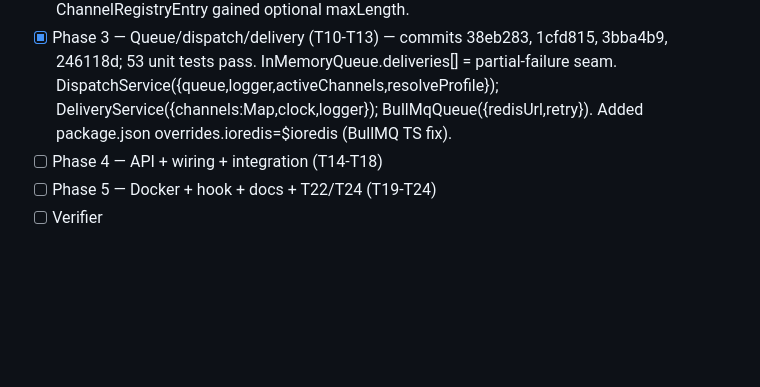
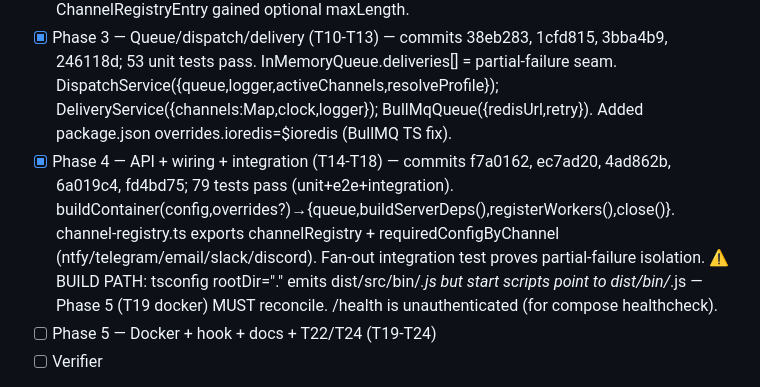
Before and after one commit to richardfcampos/notify-hub, a Markdown page: .specs/STATE.md, the part around the change. Drawn GitHub-style; blank space fills up the shorter version.

Commit message:
docs(specs): mark phase 4 complete in state handoff

```diff
--- a/.specs/STATE.md
+++ b/.specs/STATE.md
@@ -33,7 +33,7 @@ Self-hosted, free, multi-channel notification gateway (Docker + Redis queue). To
 - [x] Phase 1 — Foundation (T1-T3) — commits 8b34ee2, e09eac1, 5752920; 6 unit tests pass
 - [x] Phase 2 — Channels (T4-T9) — commits 31013e9, 8bd7f7f, fea3cd6, ab9ead7, 35bcb0e, f1e364d; 37 unit tests pass. Per-adapter registry entries (ntfyRegistryEntry…), ChannelBuilder.buildActive static, FetchHttpClient handles string+object bodies. ChannelRegistryEntry gained optional maxLength.
 - [x] Phase 3 — Queue/dispatch/delivery (T10-T13) — commits 38eb283, 1cfd815, 3bba4b9, 246118d; 53 unit tests pass. InMemoryQueue.deliveries[] = partial-failure seam. DispatchService({queue,logger,activeChannels,resolveProfile}); DeliveryService({channels:Map,clock,logger}); BullMqQueue({redisUrl,retry}). Added package.json overrides.ioredis=$ioredis (BullMQ TS fix).
-- [ ] Phase 4 — API + wiring + integration (T14-T18)
+- [x] Phase 4 — API + wiring + integration (T14-T18) — commits f7a0162, ec7ad20, 4ad862b, 6a019c4, fd4bd75; 79 tests pass (unit+e2e+integration). buildContainer(config,overrides?)→{queue,buildServerDeps(),registerWorkers(),close()}. channel-registry.ts exports channelRegistry + requiredConfigByChannel (ntfy/telegram/email/slack/discord). Fan-out integration test proves partial-failure isolation. ⚠️ BUILD PATH: tsconfig rootDir="." emits dist/src/bin/*.js but start scripts point to dist/bin/*.js — Phase 5 (T19 docker) MUST reconcile. /health is unauthenticated (for compose healthcheck).
 - [ ] Phase 5 — Docker + hook + docs + T22/T24 (T19-T24)
 - [ ] Verifier
 
```
